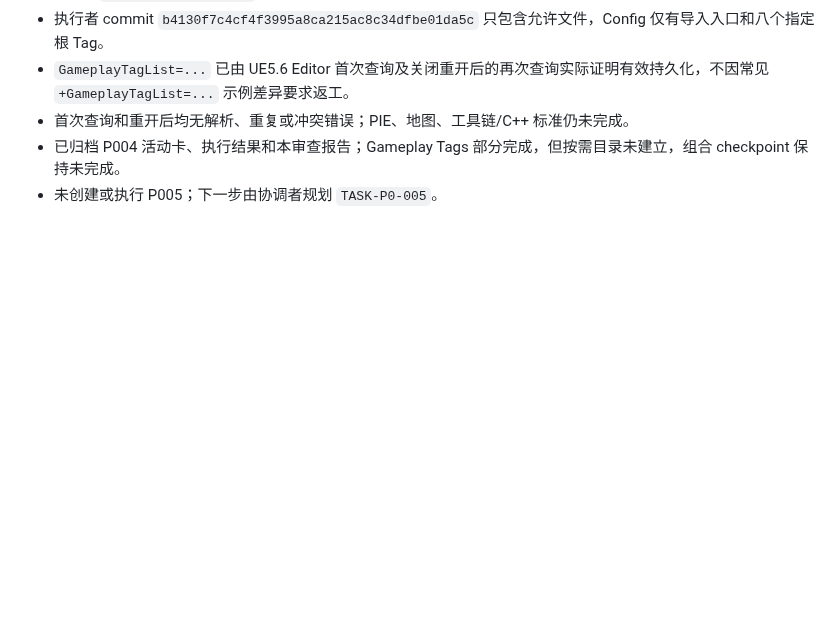
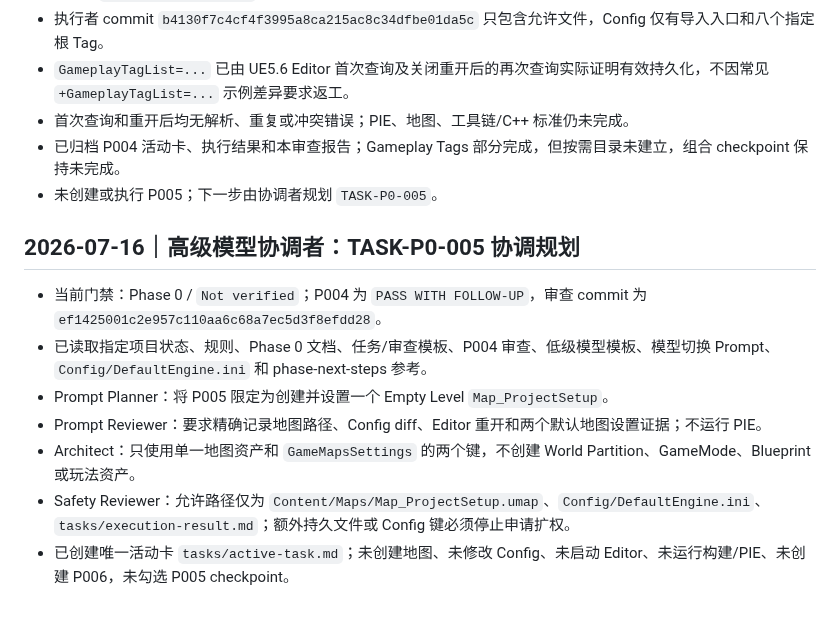
Before and after one commit to lai-sgjp/HSR, a Markdown page: worklog.md, the part around the change. GitHub-like rendering; blank space fills up the shorter version.

Commit message:
高级模型+协调者+TASK-P0-005/Phase 0+规划项目设置地图与默认地图任务

```diff
--- a/worklog.md
+++ b/worklog.md
@@ -683,3 +683,13 @@ Stage 7 在 Stage 6 前执行，因为项目 Phase 8 弱点击破早于 Phase 9
 - 首次查询和重开后均无解析、重复或冲突错误；PIE、地图、工具链/C++ 标准仍未完成。
 - 已归档 P004 活动卡、执行结果和本审查报告；Gameplay Tags 部分完成，但按需目录未建立，组合 checkpoint 保持未完成。
 - 未创建或执行 P005；下一步由协调者规划 `TASK-P0-005`。
+
+## 2026-07-16｜高级模型协调者：TASK-P0-005 协调规划
+
+- 当前门禁：Phase 0 / `Not verified`；P004 为 `PASS WITH FOLLOW-UP`，审查 commit 为 `ef1425001c2e957c110aa6c68a7ec5d3f8efdd28`。
+- 已读取指定项目状态、规则、Phase 0 文档、任务/审查模板、P004 审查、低级模型模板、模型切换 Prompt、`Config/DefaultEngine.ini` 和 phase-next-steps 参考。
+- Prompt Planner：将 P005 限定为创建并设置一个 Empty Level `Map_ProjectSetup`。
+- Prompt Reviewer：要求精确记录地图路径、Config diff、Editor 重开和两个默认地图设置证据；不运行 PIE。
+- Architect：只使用单一地图资产和 `GameMapsSettings` 的两个键，不创建 World Partition、GameMode、Blueprint 或玩法资产。
+- Safety Reviewer：允许路径仅为 `Content/Maps/Map_ProjectSetup.umap`、`Config/DefaultEngine.ini`、`tasks/execution-result.md`；额外持久文件或 Config 键必须停止申请扩权。
+- 已创建唯一活动卡 `tasks/active-task.md`；未创建地图、未修改 Config、未启动 Editor、未运行构建/PIE、未创建 P006，未勾选 P005 checkpoint。
```
Also changed, not shown: PROJECT_STATE.md (+11 -3 lines), tasks/active-task.md (added, +109 -0 lines).
